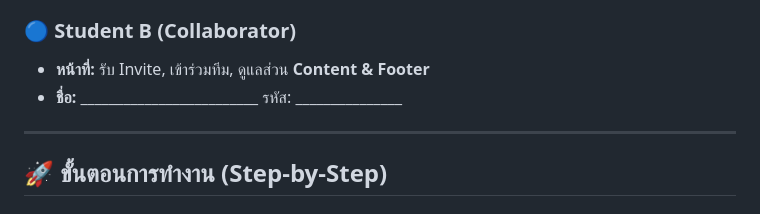
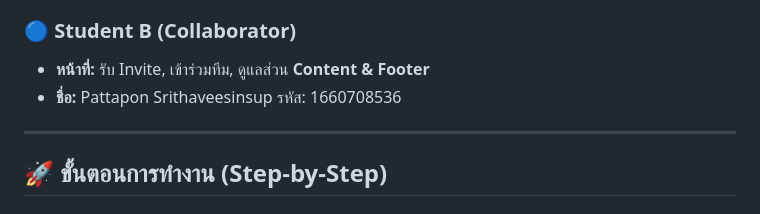
Before and after one commit to dassf1596/lab-ecoworld2, a Markdown page: README.md, the part around the change. Drawn GitHub-style.

Commit message:
edit name B

```diff
--- a/README.md
+++ b/README.md
@@ -13,7 +13,7 @@
 
 ### 🔵 Student B (Collaborator)
 * **หน้าที่:** รับ Invite, เข้าร่วมทีม, ดูแลส่วน **Content & Footer**
-* **ชื่อ:** _________________________ รหัส: _______________
+* **ชื่อ:** Pattapon Srithaveesinsup รหัส: 1660708536
 
 ---
 
```
